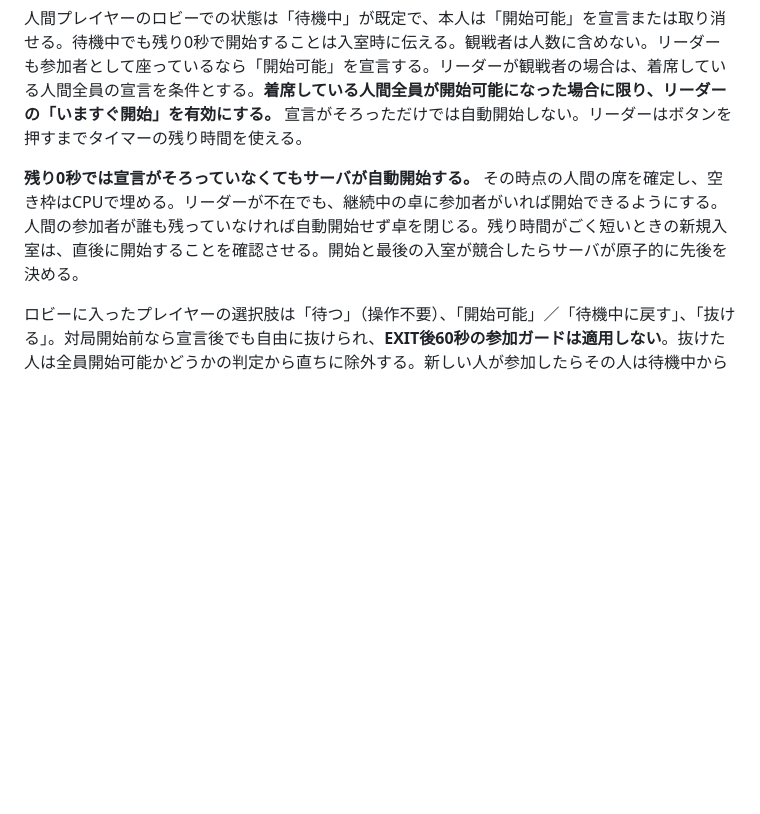
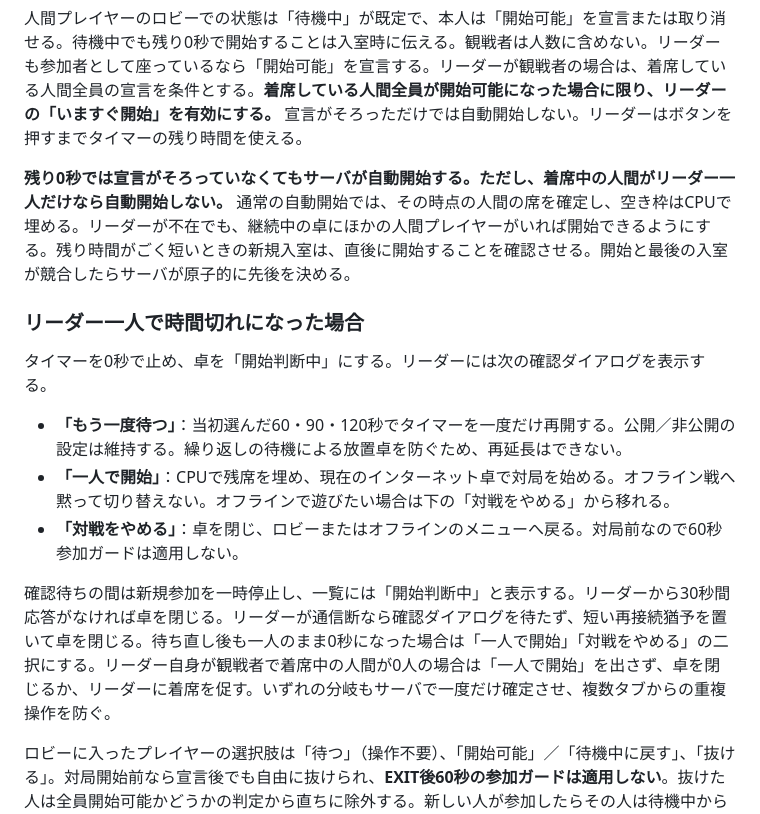
Before and after one commit to 428desmo/quota, a Markdown page: docs/internet_match_design.md, the part around the change. Rendered like a GitHub page; blank space fills up the shorter version.

Commit message:
Define solo leader lobby timeout choices

```diff
--- a/docs/internet_match_design.md
+++ b/docs/internet_match_design.md
@@ -37,7 +37,17 @@
 
 人間プレイヤーのロビーでの状態は「待機中」が既定で、本人は「開始可能」を宣言または取り消せる。待機中でも残り0秒で開始することは入室時に伝える。観戦者は人数に含めない。リーダーも参加者として座っているなら「開始可能」を宣言する。リーダーが観戦者の場合は、着席している人間全員の宣言を条件とする。**着席している人間全員が開始可能になった場合に限り、リーダーの「いますぐ開始」を有効にする。** 宣言がそろっただけでは自動開始しない。リーダーはボタンを押すまでタイマーの残り時間を使える。
 
-**残り0秒では宣言がそろっていなくてもサーバが自動開始する。** その時点の人間の席を確定し、空き枠はCPUで埋める。リーダーが不在でも、継続中の卓に参加者がいれば開始できるようにする。人間の参加者が誰も残っていなければ自動開始せず卓を閉じる。残り時間がごく短いときの新規入室は、直後に開始することを確認させる。開始と最後の入室が競合したらサーバが原子的に先後を決める。
+**残り0秒では宣言がそろっていなくてもサーバが自動開始する。ただし、着席中の人間がリーダー一人だけなら自動開始しない。** 通常の自動開始では、その時点の人間の席を確定し、空き枠はCPUで埋める。リーダーが不在でも、継続中の卓にほかの人間プレイヤーがいれば開始できるようにする。残り時間がごく短いときの新規入室は、直後に開始することを確認させる。開始と最後の入室が競合したらサーバが原子的に先後を決める。
+
+### リーダー一人で時間切れになった場合
+
+タイマーを0秒で止め、卓を「開始判断中」にする。リーダーには次の確認ダイアログを表示する。
+
+- **「もう一度待つ」**：当初選んだ60・90・120秒でタイマーを一度だけ再開する。公開／非公開の設定は維持する。繰り返しの待機による放置卓を防ぐため、再延長はできない。
+- **「一人で開始」**：CPUで残席を埋め、現在のインターネット卓で対局を始める。オフライン戦へ黙って切り替えない。オフラインで遊びたい場合は下の「対戦をやめる」から移れる。
+- **「対戦をやめる」**：卓を閉じ、ロビーまたはオフラインのメニューへ戻る。対局前なので60秒参加ガードは適用しない。
+
+確認待ちの間は新規参加を一時停止し、一覧には「開始判断中」と表示する。リーダーから30秒間応答がなければ卓を閉じる。リーダーが通信断なら確認ダイアログを待たず、短い再接続猶予を置いて卓を閉じる。待ち直し後も一人のまま0秒になった場合は「一人で開始」「対戦をやめる」の二択にする。リーダー自身が観戦者で着席中の人間が0人の場合は「一人で開始」を出さず、卓を閉じるか、リーダーに着席を促す。いずれの分岐もサーバで一度だけ確定させ、複数タブからの重複操作を防ぐ。
 
 ロビーに入ったプレイヤーの選択肢は「待つ」（操作不要）、「開始可能」／「待機中に戻す」、「抜ける」。対局開始前なら宣言後でも自由に抜けられ、**EXIT後60秒の参加ガードは適用しない**。抜けた人は全員開始可能かどうかの判定から直ちに除外する。新しい人が参加したらその人は待機中から始める。人数・ラウンド数・タイムアウトなど対局条件をリーダーが変更したら、既に出ていた「開始可能」宣言は全員分を取り消して再確認を求めるが、開始タイマーは巻き戻さない。条件変更を残り時間が短い時点まで許すかは、実装時に締切を決める。
 
```
